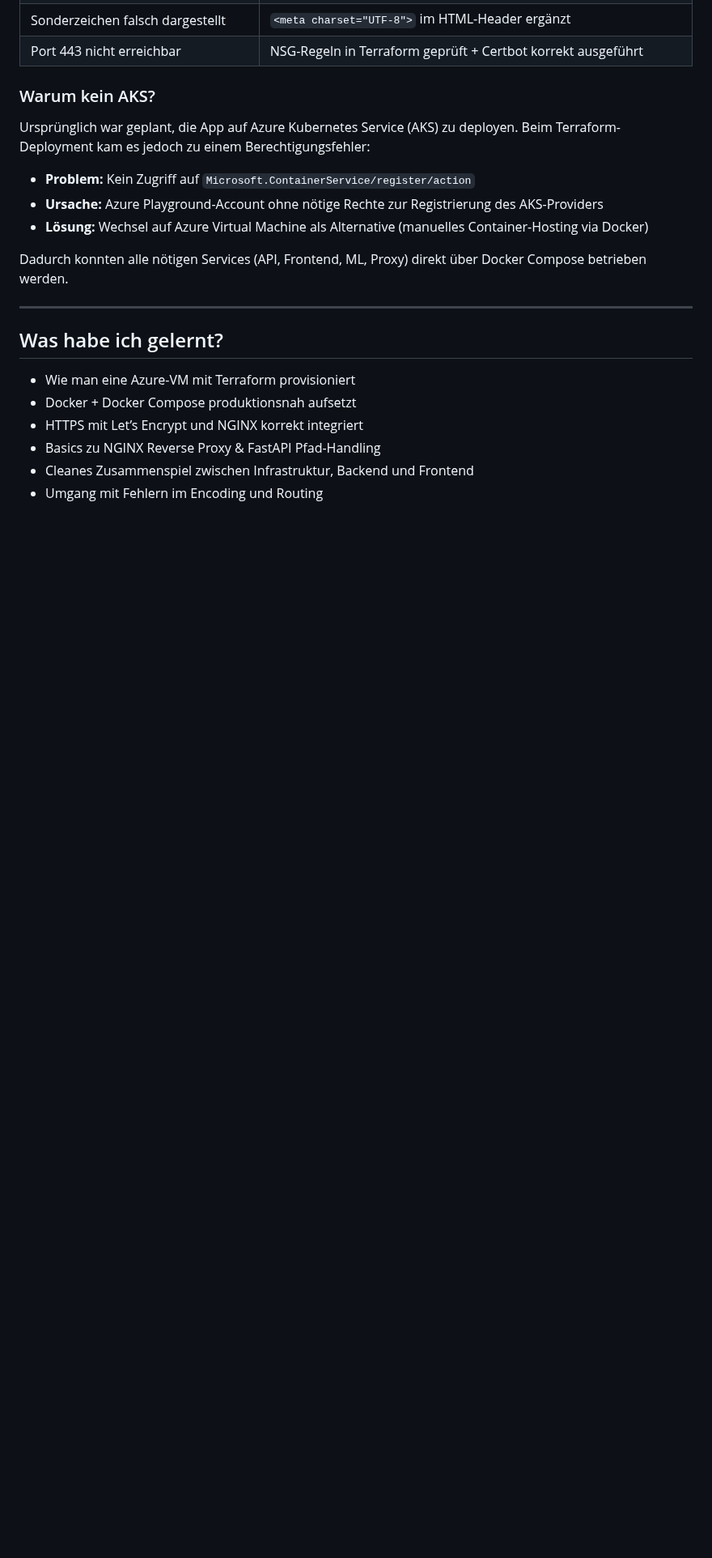
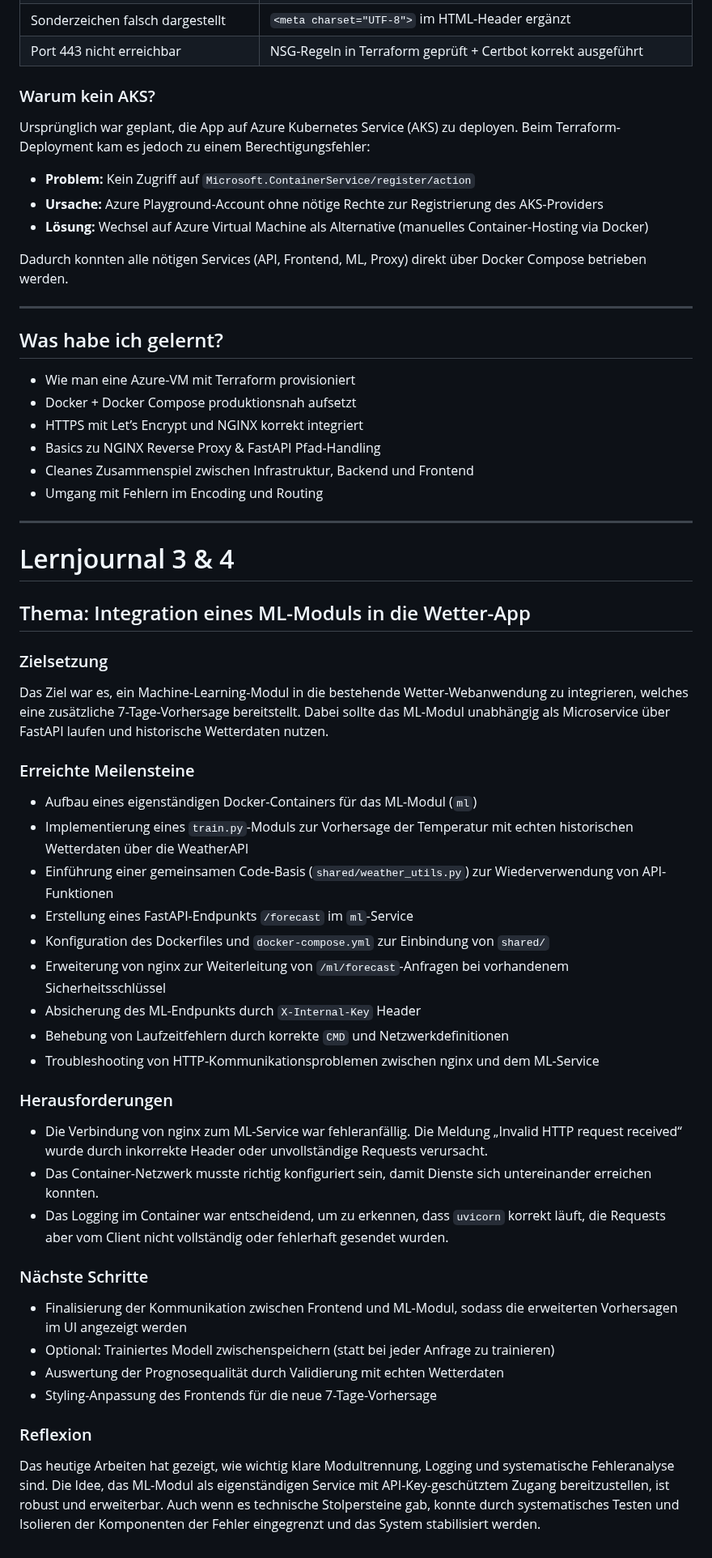
Before and after one commit to LucaKubaGreuter/M300, a Markdown page: Journal.md, the part around the change. Shown at 81% size. Rendered like a GitHub page; blank space fills up the shorter version.

Commit message:
lernjournal update

```diff
--- a/Journal.md
+++ b/Journal.md
@@ -90,3 +90,41 @@ Dadurch konnten alle nötigen Services (API, Frontend, ML, Proxy) direkt über D
 - Basics zu NGINX Reverse Proxy & FastAPI Pfad-Handling
 - Cleanes Zusammenspiel zwischen Infrastruktur, Backend und Frontend
 - Umgang mit Fehlern im Encoding und Routing
+
+---
+
+# Lernjournal 3 & 4
+
+## Thema: Integration eines ML-Moduls in die Wetter-App
+
+### Zielsetzung
+Das Ziel war es, ein Machine-Learning-Modul in die bestehende Wetter-Webanwendung zu integrieren, welches eine zusätzliche 7-Tage-Vorhersage bereitstellt. Dabei sollte das ML-Modul unabhängig als Microservice über FastAPI laufen und historische Wetterdaten nutzen.
+
+### Erreichte Meilensteine
+
+- Aufbau eines eigenständigen Docker-Containers für das ML-Modul (`ml`)
+- Implementierung eines `train.py`-Moduls zur Vorhersage der Temperatur mit echten historischen Wetterdaten über die WeatherAPI
+- Einführung einer gemeinsamen Code-Basis (`shared/weather_utils.py`) zur Wiederverwendung von API-Funktionen
+- Erstellung eines FastAPI-Endpunkts `/forecast` im `ml`-Service
+- Konfiguration des Dockerfiles und `docker-compose.yml` zur Einbindung von `shared/`
+- Erweiterung von nginx zur Weiterleitung von `/ml/forecast`-Anfragen bei vorhandenem Sicherheitsschlüssel
+- Absicherung des ML-Endpunkts durch `X-Internal-Key` Header
+- Behebung von Laufzeitfehlern durch korrekte `CMD` und Netzwerkdefinitionen
+- Troubleshooting von HTTP-Kommunikationsproblemen zwischen nginx und dem ML-Service
+
+### Herausforderungen
+
+- Die Verbindung von nginx zum ML-Service war fehleranfällig. Die Meldung „Invalid HTTP request received“ wurde durch inkorrekte Header oder unvollständige Requests verursacht.
+- Das Container-Netzwerk musste richtig konfiguriert sein, damit Dienste sich untereinander erreichen konnten.
+- Das Logging im Container war entscheidend, um zu erkennen, dass `uvicorn` korrekt läuft, die Requests aber vom Client nicht vollständig oder fehlerhaft gesendet wurden.
+
+### Nächste Schritte
+
+- Finalisierung der Kommunikation zwischen Frontend und ML-Modul, sodass die erweiterten Vorhersagen im UI angezeigt werden
+- Optional: Trainiertes Modell zwischenspeichern (statt bei jeder Anfrage zu trainieren)
+- Auswertung der Prognosequalität durch Validierung mit echten Wetterdaten
+- Styling-Anpassung des Frontends für die neue 7-Tage-Vorhersage
+
+### Reflexion
+
+Das heutige Arbeiten hat gezeigt, wie wichtig klare Modultrennung, Logging und systematische Fehleranalyse sind. Die Idee, das ML-Modul als eigenständigen Service mit API-Key-geschütztem Zugang bereitzustellen, ist robust und erweiterbar. Auch wenn es technische Stolpersteine gab, konnte durch systematisches Testen und Isolieren der Komponenten der Fehler eingegrenzt und das System stabilisiert werden.
```
